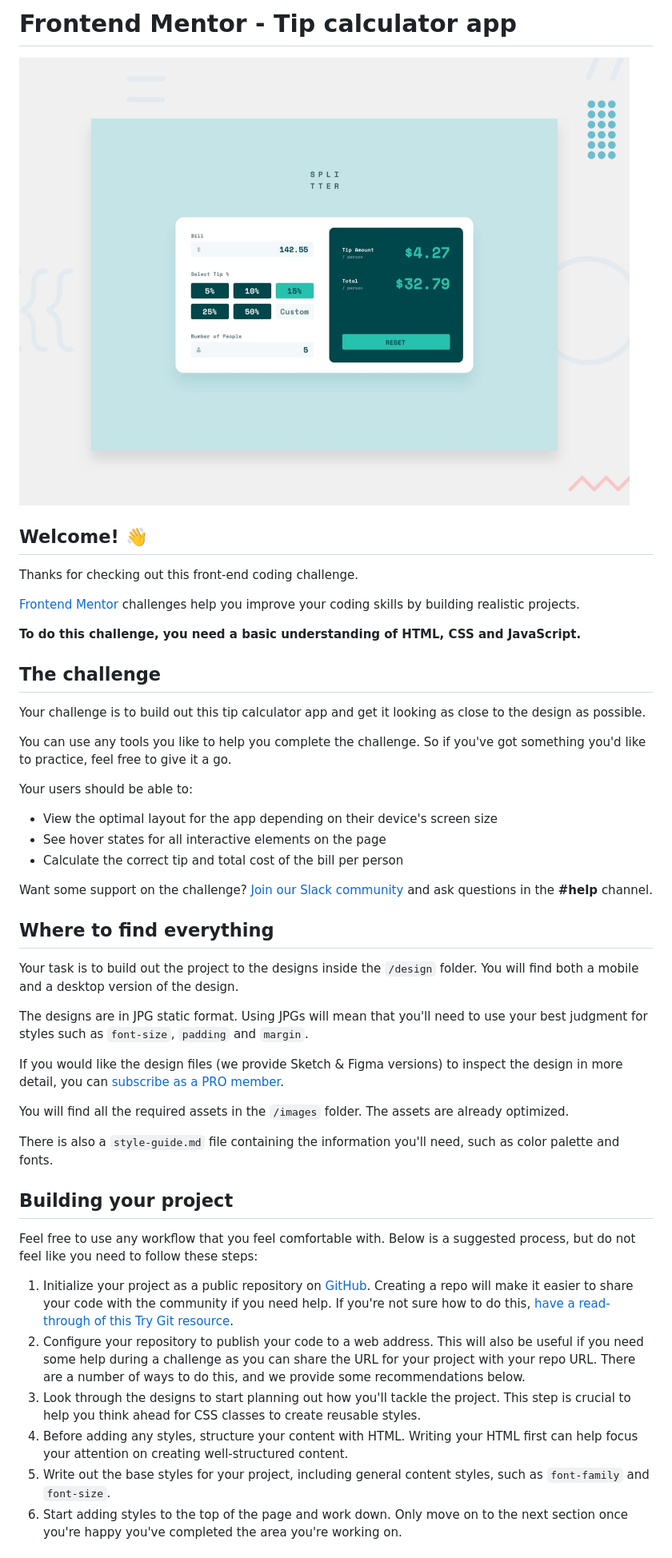
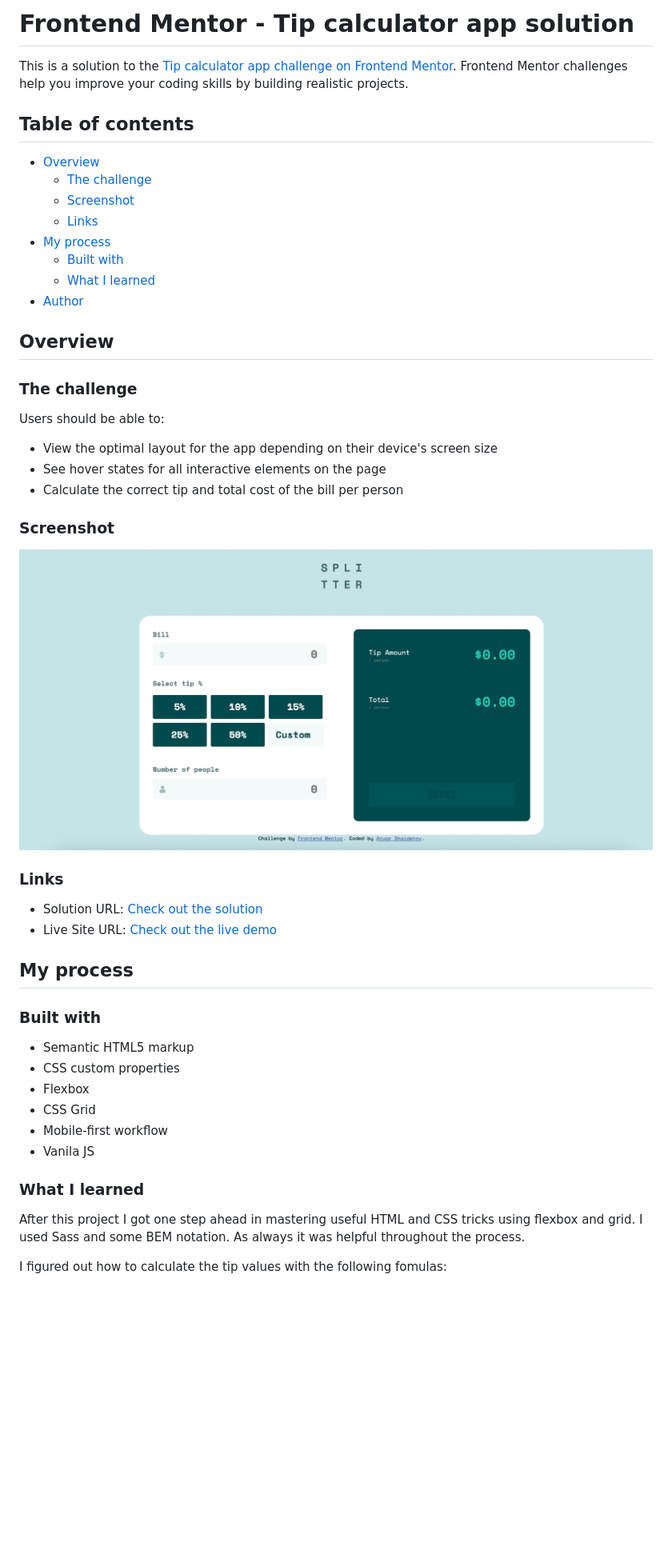
Before and after one commit to anuarshaidenov/tip-calculator, a Markdown page: README.md, the part around the change printed below. Shown: that part at 80% size. Rendered like a GitHub page; pictures changed too: images/screenshot.png (added); blank space fills up the shorter version.

```diff
--- a/README.md
+++ b/README.md
@@ -1,49 +1,51 @@
-# Frontend Mentor - Tip calculator app
+# Frontend Mentor - Tip calculator app solution
 
-![Design preview for the Tip calculator app coding challenge](./design/desktop-preview.jpg)
+This is a solution to the [Tip calculator app challenge on Frontend Mentor](https://www.frontendmentor.io/challenges/tip-calculator-app-ugJNGbJUX). Frontend Mentor challenges help you improve your coding skills by building realistic projects.
 
-## Welcome! 👋
+## Table of contents
 
-Thanks for checking out this front-end coding challenge.
+- [Overview](#overview)
+  - [The challenge](#the-challenge)
+  - [Screenshot](#screenshot)
+  - [Links](#links)
+- [My process](#my-process)
+  - [Built with](#built-with)
+  - [What I learned](#what-i-learned)
+- [Author](#author)
 
-[Frontend Mentor](https://www.frontendmentor.io) challenges help you improve your coding skills by building realistic projects.
+## Overview
 
-**To do this challenge, you need a basic understanding of HTML, CSS and JavaScript.**
+### The challenge
 
-## The challenge
-
-Your challenge is to build out this tip calculator app and get it looking as close to the design as possible.
-
-You can use any tools you like to help you complete the challenge. So if you've got something you'd like to practice, feel free to give it a go.
-
-Your users should be able to:
+Users should be able to:
 
 - View the optimal layout for the app depending on their device's screen size
 - See hover states for all interactive elements on the page
 - Calculate the correct tip and total cost of the bill per person
 
-Want some support on the challenge? [Join our Slack community](https://www.frontendmentor.io/slack) and ask questions in the **#help** channel.
+### Screenshot
 
-## Where to find everything
+![Screenshot](./images/screenshot.png)
 
-Your task is to build out the project to the designs inside the `/design` folder. You will find both a mobile and a desktop version of the design.
+### Links
 
-The designs are in JPG static format. Using JPGs will mean that you'll need to use your best judgment for styles such as `font-size`, `padding` and `margin`.
+- Solution URL: [Check out the solution](https://www.frontendmentor.io/solutions/tip-calculator-using-vanilla-js-and-sass-yuYA1F6me)
+- Live Site URL: [Check out the live demo](https://anuarshaidenov.github.io/tip-calculator/)
 
-If you would like the design files (we provide Sketch & Figma versions) to inspect the design in more detail, you can [subscribe as a PRO member](https://www.frontendmentor.io/pro).
+## My process
 
-You will find all the required assets in the `/images` folder. The assets are already optimized.
+### Built with
 
-There is also a `style-guide.md` file containing the information you'll need, such as color palette and fonts.
+- Semantic HTML5 markup
+- CSS custom properties
+- Flexbox
+- CSS Grid
+- Mobile-first workflow
+- Vanila JS
 
-## Building your project
+### What I learned
 
-Feel free to use any workflow that you feel comfortable with. Below is a suggested process, but do not feel like you need to follow these steps:
+After this project I got one step ahead in mastering useful HTML and CSS tricks using flexbox and grid. I used Sass and some BEM notation. As always it was helpful throughout the process.
 
-1. Initialize your project as a public repository on [GitHub](https://github.com/). Creating a repo will make it easier to share your code with the community if you need help. If you're not sure how to do this, [have a read-through of this Try Git resource](https://try.github.io/).
-2. Configure your repository to publish your code to a web address. This will also be useful if you need some help during a challenge as you can share the URL for your project with your repo URL. There are a number of ways to do this, and we provide some recommendations below.
-3. Look through the designs to start planning out how you'll tackle the project. This step is crucial to help you think ahead for CSS classes to create reusable styles.
-4. Before adding any styles, structure your content with HTML. Writing your HTML first can help focus your attention on creating well-structured content.
-5. Write out the base styles for your project, including general content styles, such as `font-family` and `font-size`.
-6. Start adding styles to the top of the page and work down. Only move on to the next section once you're happy you've completed the area you're working on.
+I figured out how to calculate the tip values with the following fomulas:
 
```
Also changed, not shown: other parts of README.md (+39 -35 lines), README-template.md (deleted, +0 -112 lines).
